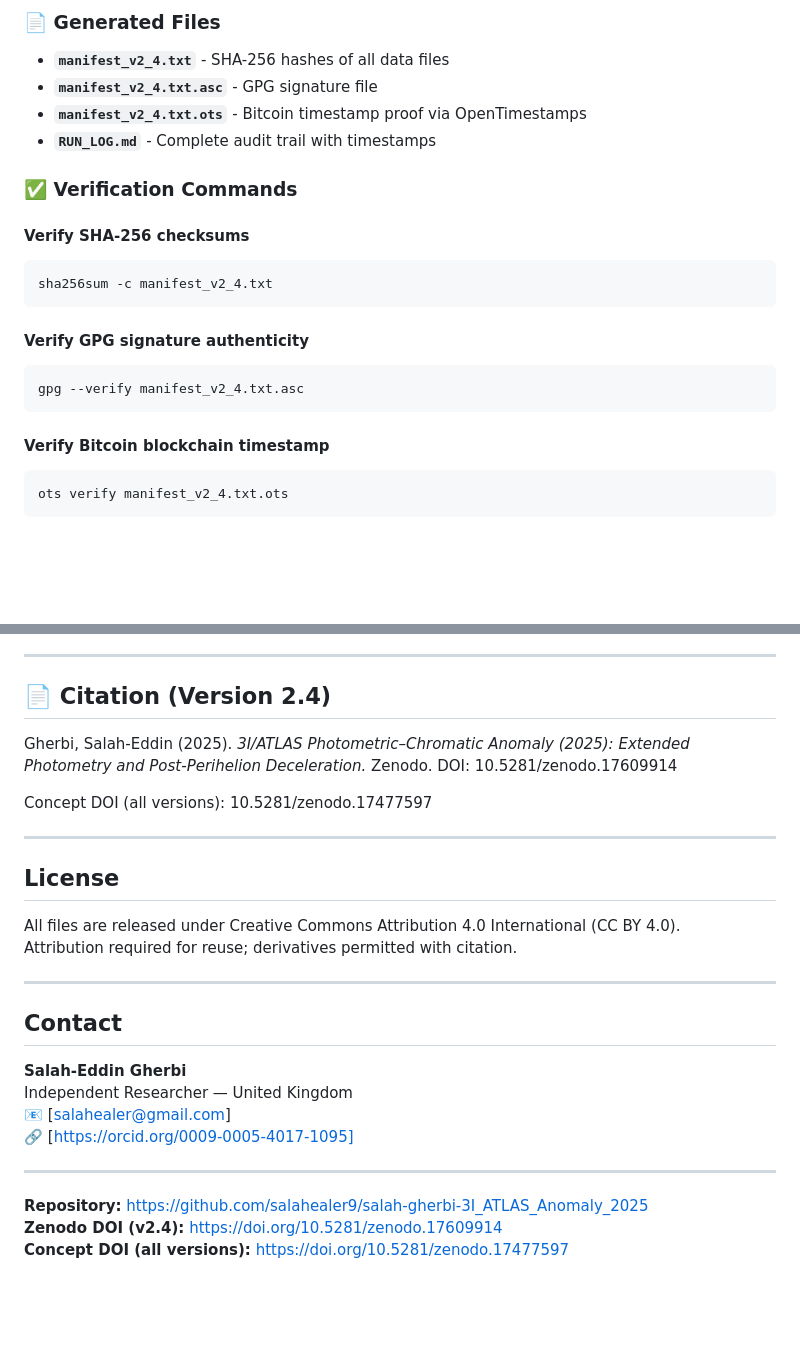
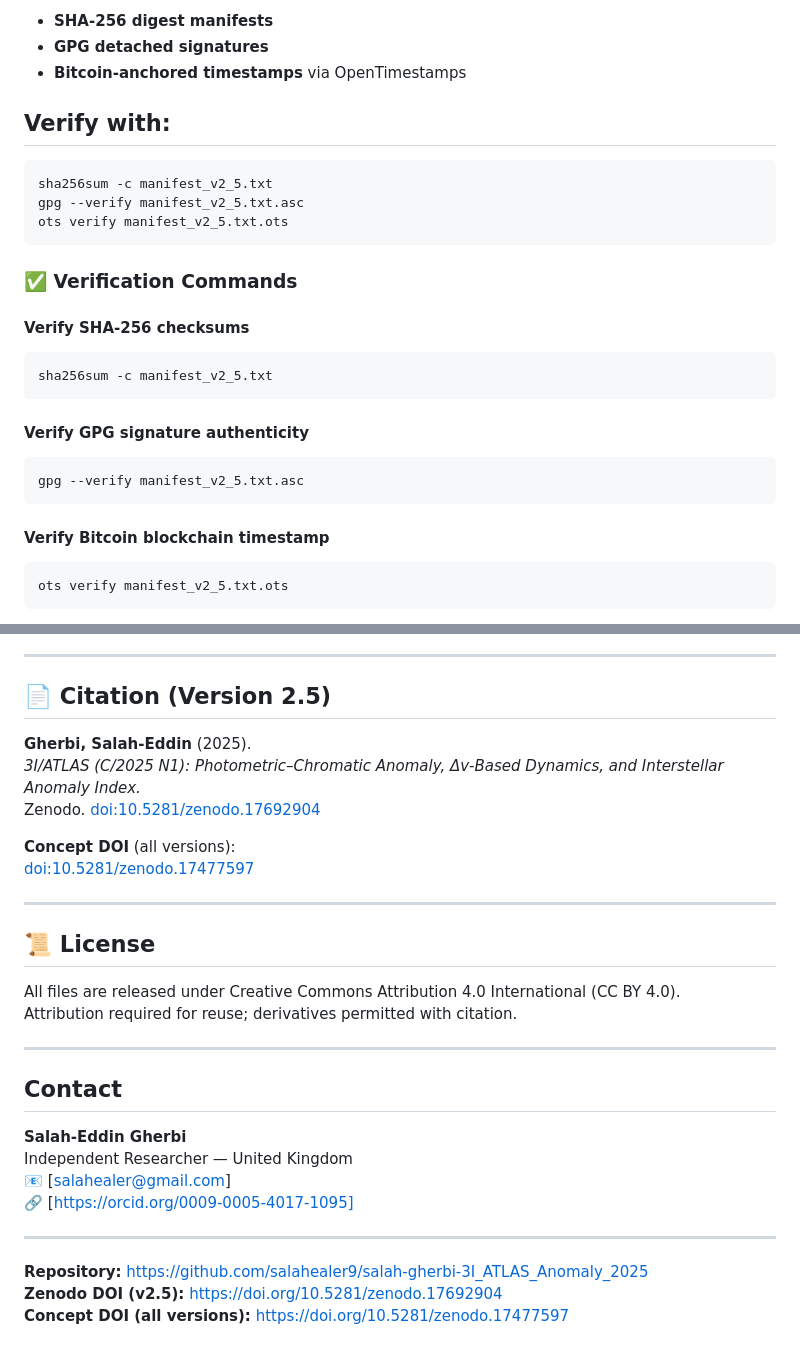
Before and after one commit to salahealer9/salah-gherbi-3I_ATLAS_Anomaly_2025, a Markdown page: README.md, 2 parts joined by grey strips. GitHub-like rendering; blank space fills up the shorter version.

````diff
--- a/README.md
+++ b/README.md
@@ -125,25 +155,31 @@ Each analysis run creates the following verification files:
 
-### 📄 Generated Files
-- **`manifest_v2_4.txt`** - SHA-256 hashes of all data files
-- **`manifest_v2_4.txt.asc`** - GPG signature file
-- **`manifest_v2_4.txt.ots`** - Bitcoin timestamp proof via OpenTimestamps
-- **`RUN_LOG.md`** - Complete audit trail with timestamps
+- **SHA-256 digest manifests**
+- **GPG detached signatures**
+- **Bitcoin-anchored timestamps** via OpenTimestamps
+
+## Verify with:
+
+```bash
+sha256sum -c manifest_v2_5.txt
+gpg --verify manifest_v2_5.txt.asc
+ots verify manifest_v2_5.txt.ots
+```
 
 ### ✅ Verification Commands
 
 #### Verify SHA-256 checksums
 ```bash
-sha256sum -c manifest_v2_4.txt
+sha256sum -c manifest_v2_5.txt
 ```
 
 #### Verify GPG signature authenticity
 ```bash
-gpg --verify manifest_v2_4.txt.asc
+gpg --verify manifest_v2_5.txt.asc
 ```
 
 #### Verify Bitcoin blockchain timestamp
 ```bash
-ots verify manifest_v2_4.txt.ots
+ots verify manifest_v2_5.txt.ots
 ```
 
 Any alteration will invalidate the hashes and cause verification to fail.
@@ -151,18 +187,18 @@ The manifest and its .ots proofs ensure permanent, blockchain-verifiable authent
 
 ---
 
-## 📄 Citation (Version 2.4)
+## 📄 Citation (Version 2.5)
 
-Gherbi, Salah-Eddin (2025).
-*3I/ATLAS Photometric–Chromatic Anomaly (2025): Extended Photometry and Post-Perihelion Deceleration.*
-Zenodo. DOI: 10.5281/zenodo.17609914
+**Gherbi, Salah-Eddin** (2025).
+*3I/ATLAS (C/2025 N1): Photometric–Chromatic Anomaly, Δv-Based Dynamics, and Interstellar Anomaly Index.*
+Zenodo. [doi:10.5281/zenodo.17692904](https://doi.org/10.5281/zenodo.17692904)
 
-Concept DOI (all versions):
-10.5281/zenodo.17477597
+**Concept DOI** (all versions):
+[doi:10.5281/zenodo.17477597](https://doi.org/10.5281/zenodo.17477597)
 
 ---
 
-## License
+## 📜 License
 
 All files are released under Creative Commons Attribution 4.0 International (CC BY 4.0).
 Attribution required for reuse; derivatives permitted with citation.
@@ -179,5 +215,5 @@ Independent Researcher — United Kingdom
 ---
 
 **Repository:** [https://github.com/salahealer9/salah-gherbi-3I_ATLAS_Anomaly_2025](https://github.com/salahealer9/salah-gherbi-3I_ATLAS_Anomaly_2025)
-**Zenodo DOI (v2.4):** [https://doi.org/10.5281/zenodo.17609914](https://doi.org/10.5281/zenodo.17609914)
+**Zenodo DOI (v2.5):** [https://doi.org/10.5281/zenodo.17692904](https://doi.org/10.5281/zenodo.17692904)
 **Concept DOI (all versions):** [https://doi.org/10.5281/zenodo.17477597](https://doi.org/10.5281/zenodo.17477597)
````
Also changed, not shown: other parts of README.md (+96 -66 lines).
